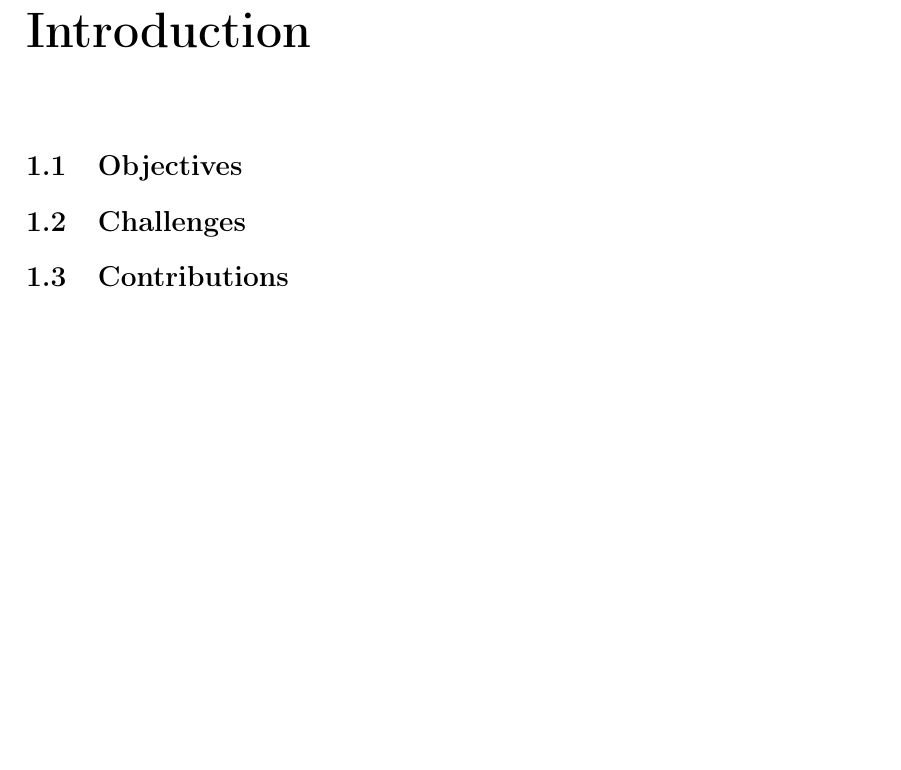
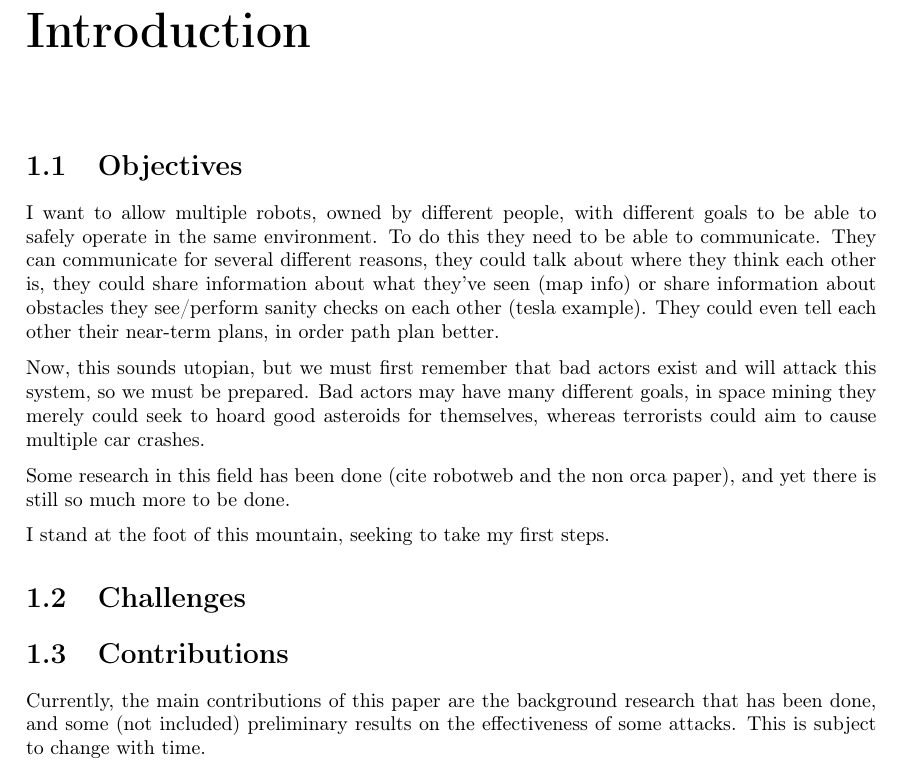
Before and after one commit to Akshat-Tripathi/Thesis, a LaTeX thesis (main.tex, which reads introduction/introduction.tex): part of page 7 of 22, cut so that both start at the same text, the shorter picture padded with empty space. Compiled offline with pdfLaTeX.

Commit message:
Added skeleton intro

```diff
--- a/introduction/introduction.tex
+++ b/introduction/introduction.tex
@@ -1,5 +1,13 @@
 \chapter{Introduction}
 \section{Objectives}
-% Make sure to mention sharing info about objects that aren't part of the web
+I want to allow multiple robots, owned by different people, with different goals to be able to safely operate in the same environment. To do this they need to be able to communicate. They can communicate for several different reasons, they could talk about where they think each other is, they could share information about what they've seen (map info) or share information about obstacles they see/perform sanity checks on each other (tesla example). They could even tell each other their near-term plans, in order path plan better.
+
+Now, this sounds utopian, but we must first remember that bad actors exist and will attack this system, so we must be prepared. Bad actors may have many different goals, in space mining they merely could seek to hoard good asteroids for themselves, whereas terrorists could aim to cause multiple car crashes.
+
+Some research in this field has been done (cite robotweb and the non orca paper), and yet there is still so much more to be done.
+
+I stand at the foot of this mountain, seeking to take my first steps.
+
 \section{Challenges}
 \section{Contributions}
+Currently, the main contributions of this paper are the background research that has been done, and some (not included) preliminary results on the effectiveness of some attacks. This is subject to change with time.
```
